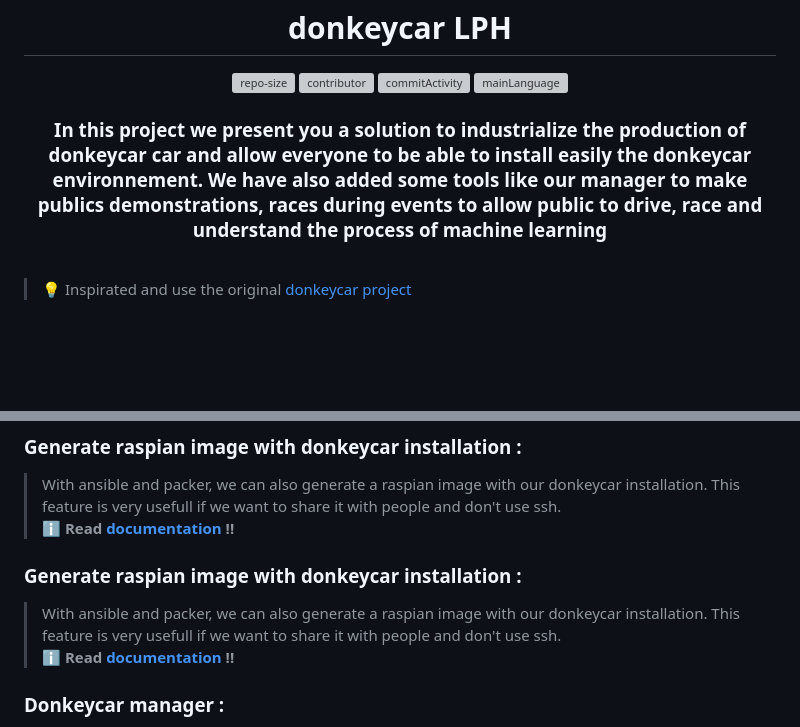
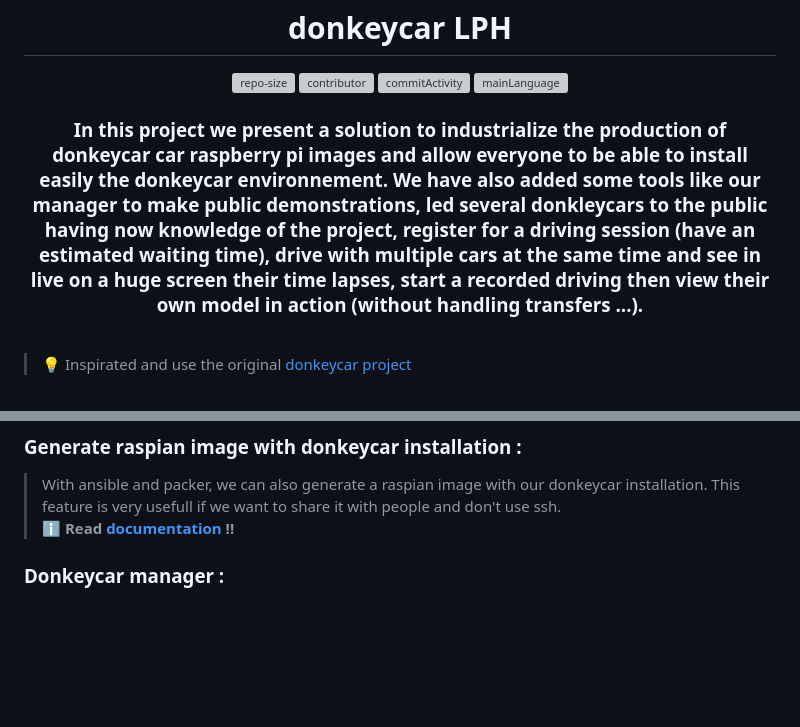
Before and after one commit to mdl29/donkeycarLPH, a Markdown page: README.md, 2 parts joined by grey strips. Drawn GitHub-style; folded sections open; blank space fills up the shorter version; grey boxes are pictures that could not be loaded.

```diff
--- a/README.md
+++ b/README.md
@@ -6,7 +6,7 @@
 ![commitActivity](https://img.shields.io/github/commit-activity/m/mdl29/donkeycarLPH?logo=github&style=flat-square)
 ![mainLanguage](https://img.shields.io/github/languages/top/mdl29/donkeycarLPH?color=yellow&style=flat-square)
 
-### In this project we present you a solution to industrialize the production of donkeycar car and allow everyone to be able to install easily the donkeycar environnement. We have also added some tools like our manager to make publics demonstrations, races during events to allow public to drive, race and understand the process of machine learning
+### In this project we present a solution to industrialize the production of donkeycar car raspberry pi images and allow everyone to be able to install easily the donkeycar environnement. We have also added some tools like our manager to make public demonstrations, led several donkleycars to the public having now knowledge of the project, register for a driving session (have an estimated waiting time), drive with multiple cars at the same time and see in live on a huge screen their time lapses, start a recorded driving then view their own model in action (without handling transfers ...).
 </div>
 <br>
 
@@ -169,10 +169,6 @@ If you want to build your one, **you can follow this [documentation](IR-tower/RE
 ### Generate raspian image with donkeycar installation :
  > With ansible and packer, we can also generate a raspian image with our donkeycar installation. This feature is very usefull if we want to share it with people and don't use ssh. <br>
  <b>ℹ️ Read [documentation](ansible/README.md) !! </b>
-
-### Generate raspian image with donkeycar installation :
- > With ansible and packer, we can also generate a raspian image with our donkeycar installation. This feature is very usefull if we want to share it with people and don't use ssh. <br>
- <b>ℹ️ Read [documentation](packer/README.md) !! </b>
 
 ### Donkeycar manager :
  > We have created a donkeycar manager. This manager is separated in to parts : a backend ( with database, api ...) and a frontend ( vuejs 2), it allow us to see cars who running, stopped, manage players who race... <br>
```
Also changed, not shown: other parts of README.md (+8 -6 lines), donkeycarManagerFront/README.md (+25 -0 lines), doc/assets/carView.jpg (added), 1 other file.
